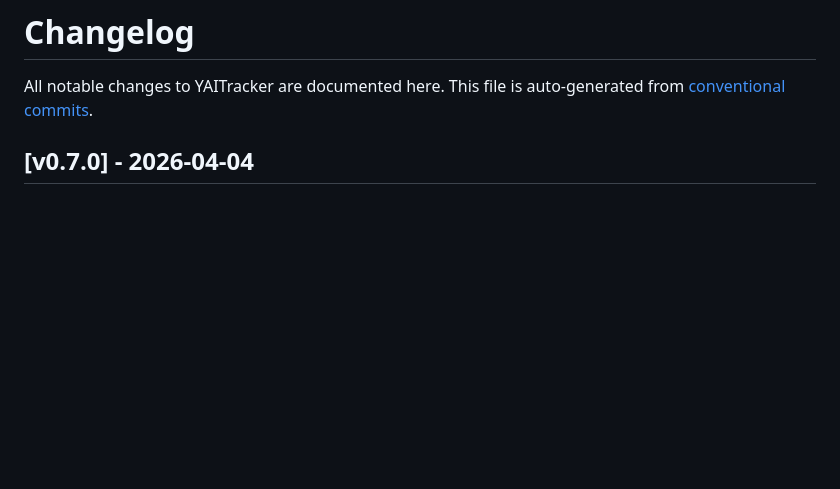
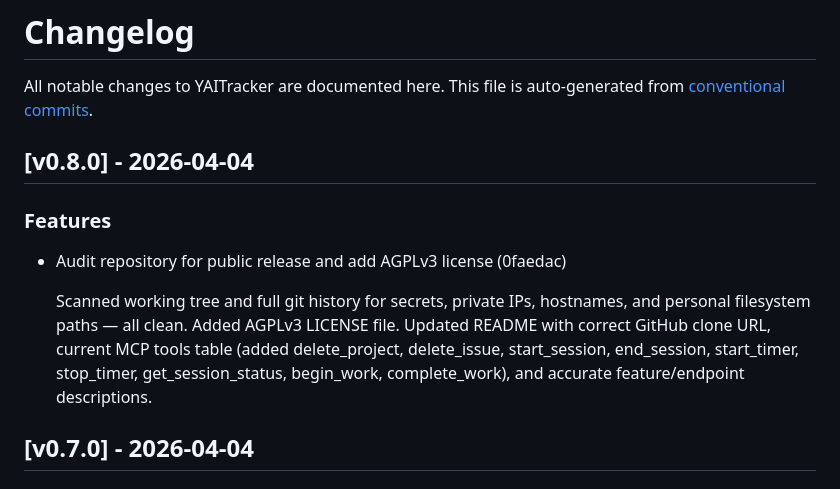
Before and after one commit to loweryaustin/YAITracker, a Markdown page: CHANGELOG.md, the part around the change. Drawn GitHub-style; blank space fills up the shorter version.

Commit message:
chore(release): prepare v0.8.0
Made-with: Cursor

```diff
--- a/CHANGELOG.md
+++ b/CHANGELOG.md
@@ -2,6 +2,19 @@
 
 All notable changes to YAITracker are documented here.
 This file is auto-generated from [conventional commits](https://www.conventionalcommits.org/).
+
+## [v0.8.0] - 2026-04-04
+
+### Features
+
+- Audit repository for public release and add AGPLv3 license (0faedac)
+
+  Scanned working tree and full git history for secrets, private IPs,
+  hostnames, and personal filesystem paths — all clean. Added AGPLv3
+  LICENSE file. Updated README with correct GitHub clone URL, current
+  MCP tools table (added delete_project, delete_issue, start_session,
+  end_session, start_timer, stop_timer, get_session_status, begin_work,
+  complete_work), and accurate feature/endpoint descriptions.
 
 ## [v0.7.0] - 2026-04-04
 
```
